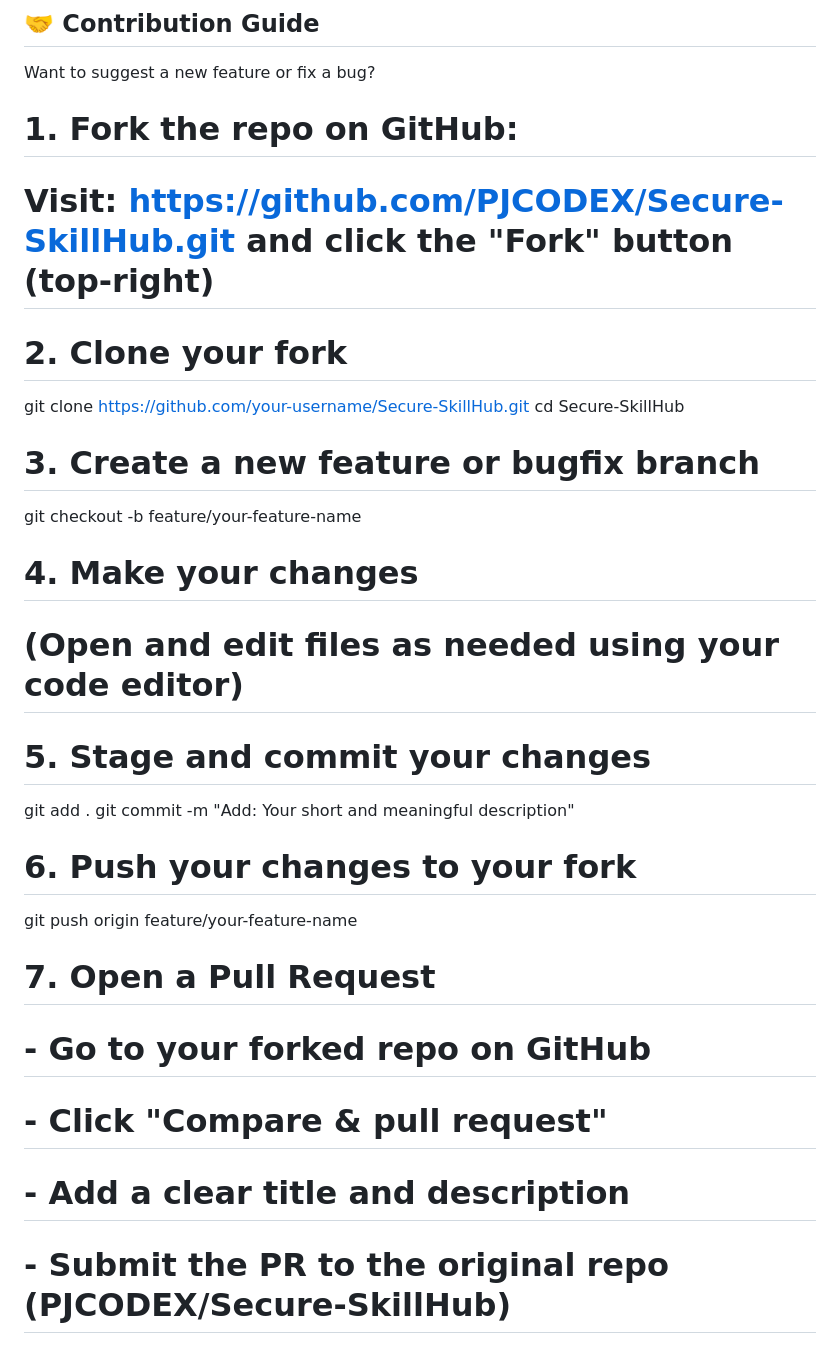
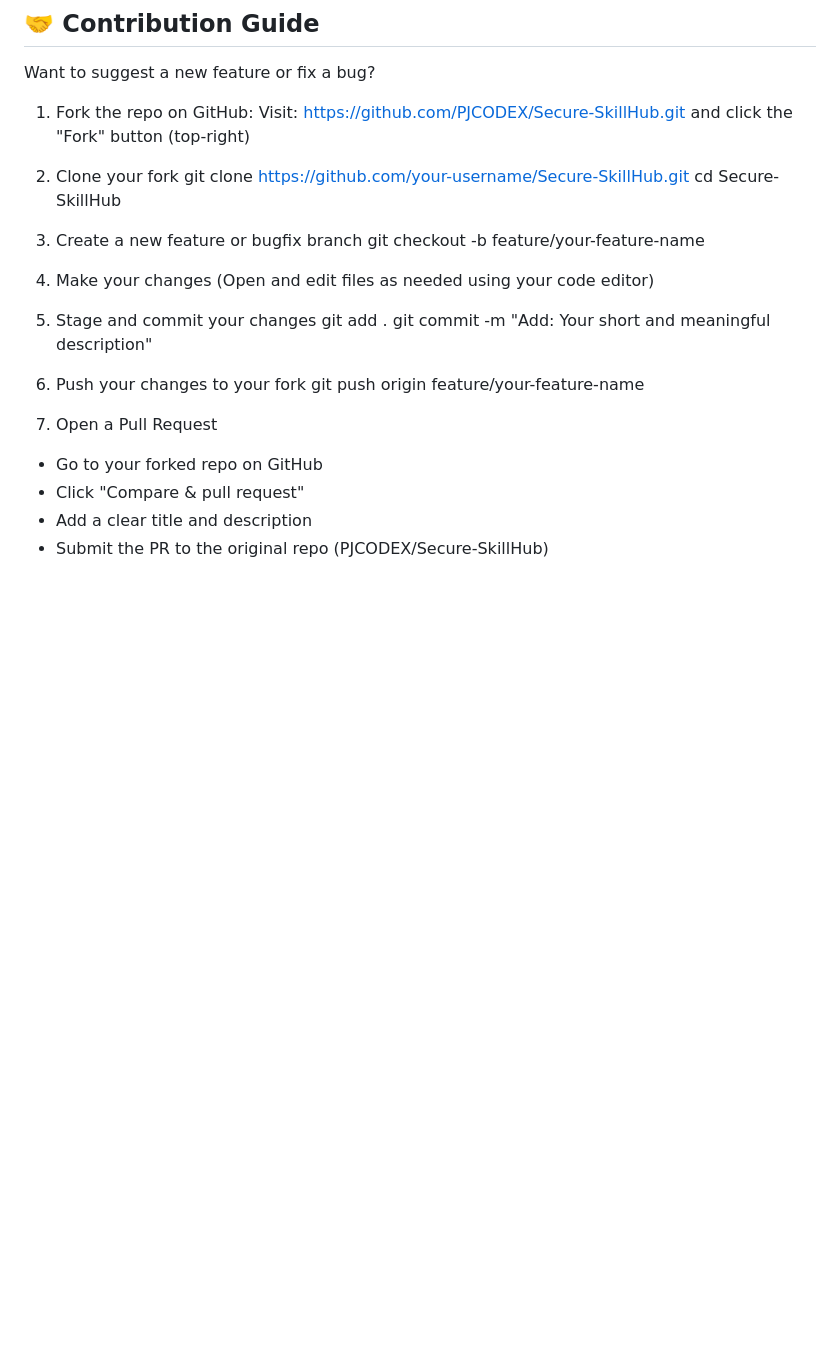
Before and after one commit to PJCODEX/Secure-SkillHub, a Markdown page: README.md, the part around the change. GitHub-like rendering; blank space fills up the shorter version.

```diff
--- a/README.md
+++ b/README.md
@@ -104,28 +104,27 @@ Secure-SkillHub/
 
 ## 🤝 Contribution Guide
 Want to suggest a new feature or fix a bug?
-# 1. Fork the repo on GitHub:
-# Visit: https://github.com/PJCODEX/Secure-SkillHub.git and click the "Fork" button (top-right)
+ 1. Fork the repo on GitHub:
+ Visit: https://github.com/PJCODEX/Secure-SkillHub.git and click the "Fork" button (top-right)
 
-# 2. Clone your fork
+ 2. Clone your fork
 git clone https://github.com/your-username/Secure-SkillHub.git
 cd Secure-SkillHub
 
-# 3. Create a new feature or bugfix branch
+ 3. Create a new feature or bugfix branch
 git checkout -b feature/your-feature-name
+ 4. Make your changes
+(Open and edit files as needed using your code editor)
 
-# 4. Make your changes
-# (Open and edit files as needed using your code editor)
-
-# 5. Stage and commit your changes
+ 5. Stage and commit your changes
 git add .
 git commit -m "Add: Your short and meaningful description"
 
-# 6. Push your changes to your fork
+ 6. Push your changes to your fork
 git push origin feature/your-feature-name
 
-# 7. Open a Pull Request
-# - Go to your forked repo on GitHub
-# - Click "Compare & pull request"
-# - Add a clear title and description
-# - Submit the PR to the original repo (PJCODEX/Secure-SkillHub)
+ 7. Open a Pull Request
+ - Go to your forked repo on GitHub
+ - Click "Compare & pull request"
+ - Add a clear title and description
+ - Submit the PR to the original repo (PJCODEX/Secure-SkillHub)
```
